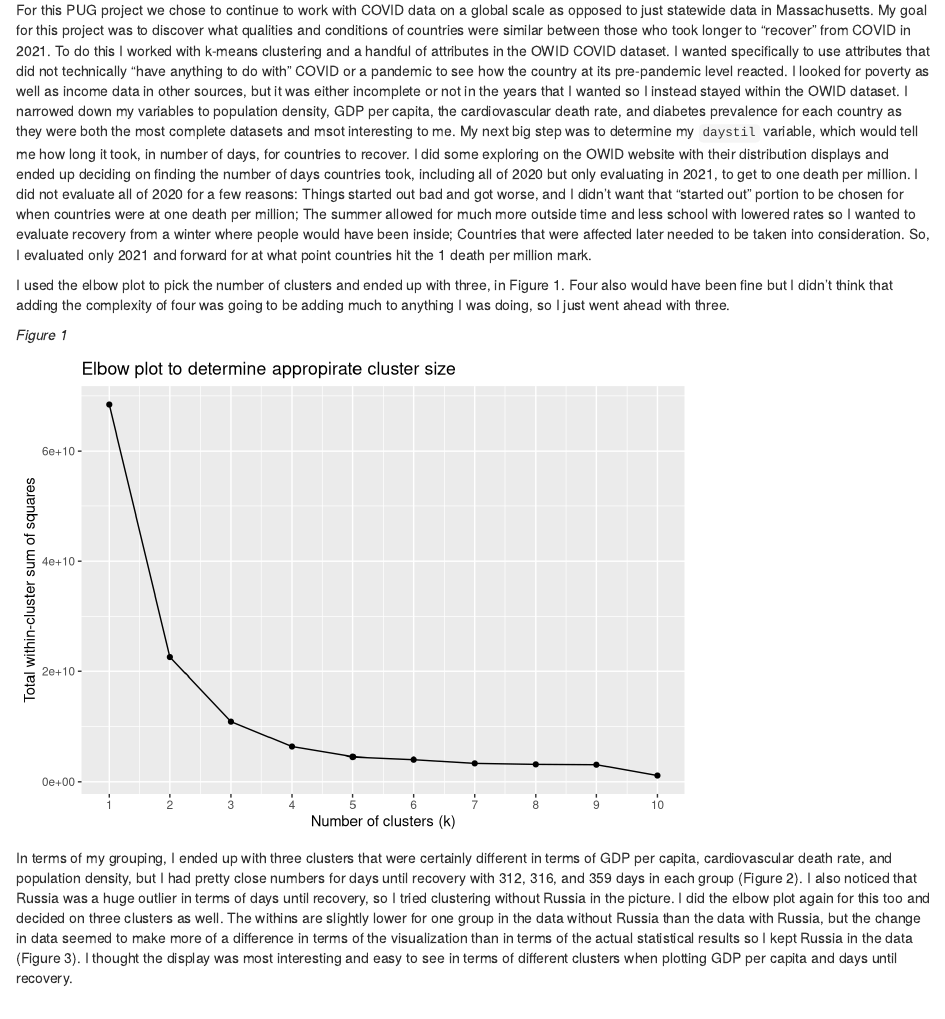
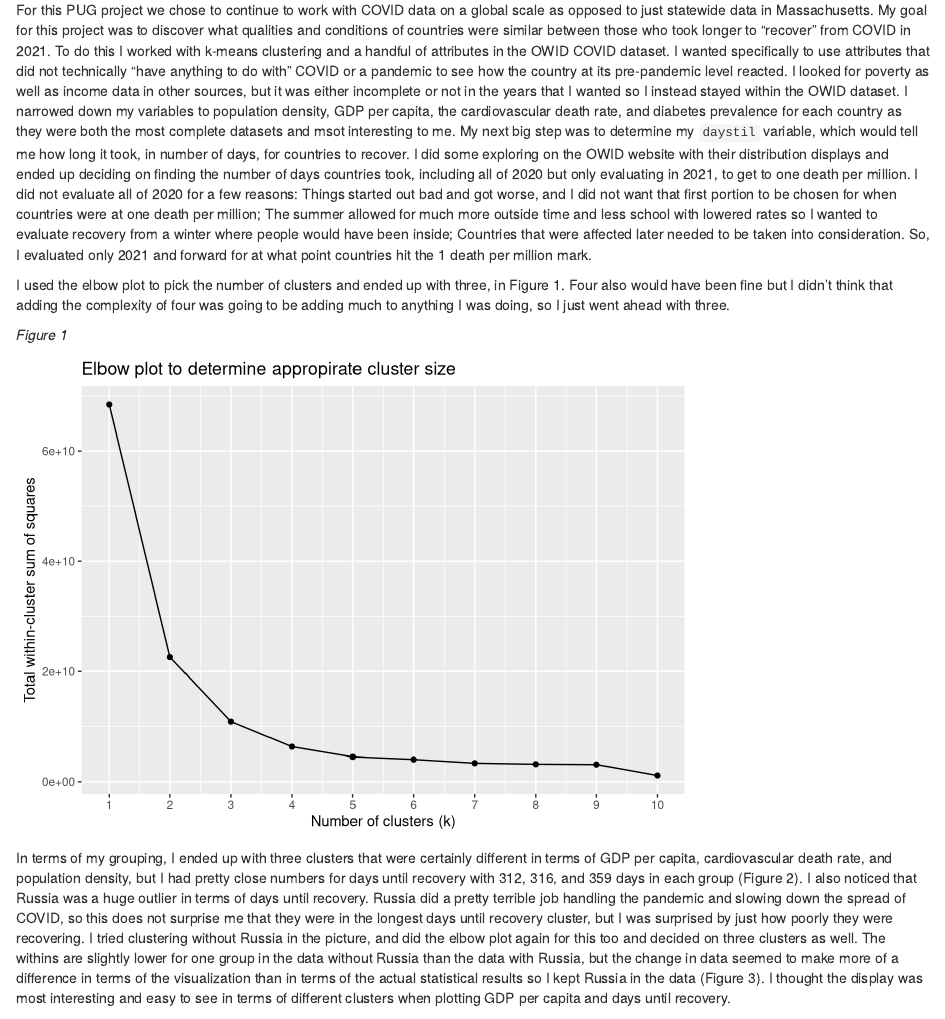
Before and after one commit to stat231-s23/blog2-SunnyDay, an R Markdown document (index.Rmd): the page in a window 1100 px wide, from 4360 px down. Rendered offline with R 4.5, knitr and Pandoc, with nearby package versions; drawn as R Markdown's standard HTML page in place of the format the file asks for; some code elsewhere in the file could not run offline.

Commit message:
editing text

````diff
--- a/index.Rmd
+++ b/index.Rmd
@@ -372,7 +372,7 @@ During the data wrangling process, it became apparent that many countries had no
 
 ## Emma - Covid Recovery Times
 
-For this PUG project we chose to continue to work with COVID data on a global scale as opposed to just statewide data in Massachusetts. My goal for this project was to discover what qualities and conditions of countries were similar between those who took longer to “recover” from COVID in 2021. To do this I worked with k-means clustering and a handful of attributes in the OWID COVID dataset. I wanted specifically to use attributes that did not technically “have anything to do with” COVID or a pandemic to see how the country at its pre-pandemic level reacted. I looked for poverty as well as income data in other sources, but it was either incomplete or not in the years that I wanted so I instead stayed within the OWID dataset. I narrowed down my variables to population density, GDP per capita, the cardiovascular death rate, and diabetes prevalence for each country as they were both the most complete datasets and msot interesting to me. My next big step was to determine my `daystil` variable, which would tell me how long it took, in number of days, for countries to recover. I did some exploring on the OWID website with their distribution displays and ended up deciding on finding the number of days countries took, including all of 2020 but only evaluating in 2021, to get to one death per million. I did not evaluate all of 2020 for a few reasons: Things started out bad and got worse, and I didn't want that “started out” portion to be chosen for when countries were at one death per million; The summer allowed for much more outside time and less school with lowered rates so I wanted to evaluate recovery from a winter where people would have been inside; Countries that were affected later needed to be taken into consideration. So, I evaluated only 2021 and forward for at what point countries hit the 1 death per million mark.
+For this PUG project we chose to continue to work with COVID data on a global scale as opposed to just statewide data in Massachusetts. My goal for this project was to discover what qualities and conditions of countries were similar between those who took longer to “recover” from COVID in 2021. To do this I worked with k-means clustering and a handful of attributes in the OWID COVID dataset. I wanted specifically to use attributes that did not technically “have anything to do with” COVID or a pandemic to see how the country at its pre-pandemic level reacted. I looked for poverty as well as income data in other sources, but it was either incomplete or not in the years that I wanted so I instead stayed within the OWID dataset. I narrowed down my variables to population density, GDP per capita, the cardiovascular death rate, and diabetes prevalence for each country as they were both the most complete datasets and msot interesting to me. My next big step was to determine my `daystil` variable, which would tell me how long it took, in number of days, for countries to recover. I did some exploring on the OWID website with their distribution displays and ended up deciding on finding the number of days countries took, including all of 2020 but only evaluating in 2021, to get to one death per million. I did not evaluate all of 2020 for a few reasons: Things started out bad and got worse, and I did not want that first portion to be chosen for when countries were at one death per million; The summer allowed for much more outside time and less school with lowered rates so I wanted to evaluate recovery from a winter where people would have been inside; Countries that were affected later needed to be taken into consideration. So, I evaluated only 2021 and forward for at what point countries hit the 1 death per million mark.
 ```{r picking vars, include=FALSE}
 #Picking information for clustered data
 covidCountries <- data %>%
@@ -420,7 +420,7 @@ ggplot(elbow_plot, aes(x = k, y = tot.withinss)) +
 ```
 
 
-In terms of my grouping, I ended up with three clusters that were certainly different in terms of GDP per capita, cardiovascular death rate, and population density, but I had pretty close numbers for days until recovery with 312, 316, and 359 days in each group (Figure 2). I also noticed that Russia was a huge outlier in terms of days until recovery, so I tried clustering without Russia in the picture. I did the elbow plot again for this too and decided on three clusters as well. The withins are slightly lower for one group in the data without Russia than the data with Russia, but the change in data seemed to make more of a difference in terms of the visualization than in terms of the actual statistical results so I kept Russia in the data (Figure 3). I thought the display was most interesting and easy to see in terms of different clusters when plotting GDP per capita and days until recovery.
+In terms of my grouping, I ended up with three clusters that were certainly different in terms of GDP per capita, cardiovascular death rate, and population density, but I had pretty close numbers for days until recovery with 312, 316, and 359 days in each group (Figure 2). I also noticed that Russia was a huge outlier in terms of days until recovery. Russia did a pretty terrible job handling the pandemic and slowing down the spread of COVID, so this does not surprise me that they were in the longest days until recovery cluster, but I was surprised by just how poorly they were recovering. I tried clustering without Russia in the picture, and did the elbow plot again for this too and decided on three clusters as well. The withins are slightly lower for one group in the data without Russia than the data with Russia, but the change in data seemed to make more of a difference in terms of the visualization than in terms of the actual statistical results so I kept Russia in the data (Figure 3). I thought the display was most interesting and easy to see in terms of different clusters when plotting GDP per capita and days until recovery.
 
 
 *Figure 2*
````
Also changed, not shown: index.Rmd (2 more changed lines).
